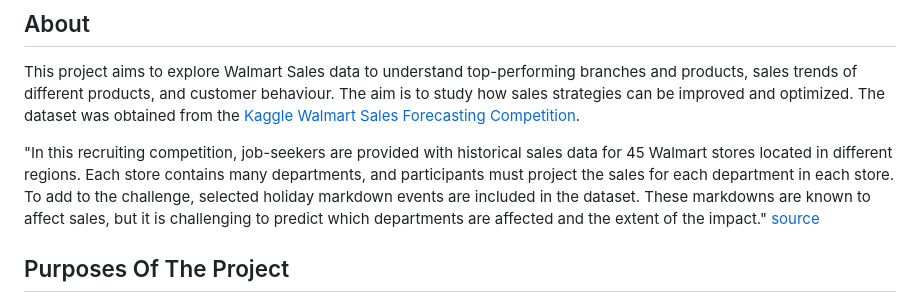
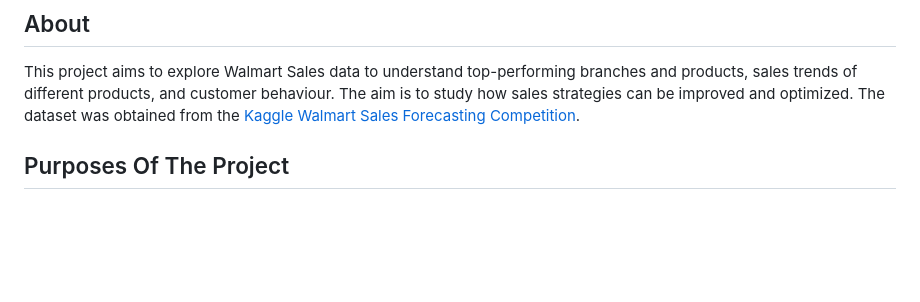
Before and after one commit to Vags2003/Walmart-Sales-Analysis, a Markdown page: README.md, the part around the change. Rendered like a GitHub page; blank space fills up the shorter version.

```diff
--- a/README.md
+++ b/README.md
@@ -4,8 +4,6 @@
 ## About
 
 This project aims to explore Walmart Sales data to understand top-performing branches and products, sales trends of different products, and customer behaviour. The aim is to study how sales strategies can be improved and optimized. The dataset was obtained from the [Kaggle Walmart Sales Forecasting Competition](https://www.kaggle.com/c/walmart-recruiting-store-sales-forecasting).
-
-"In this recruiting competition, job-seekers are provided with historical sales data for 45 Walmart stores located in different regions. Each store contains many departments, and participants must project the sales for each department in each store. To add to the challenge, selected holiday markdown events are included in the dataset. These markdowns are known to affect sales, but it is challenging to predict which departments are affected and the extent of the impact." [source](https://www.kaggle.com/c/walmart-recruiting-store-sales-forecasting)
 
 ## Purposes Of The Project
 
```
